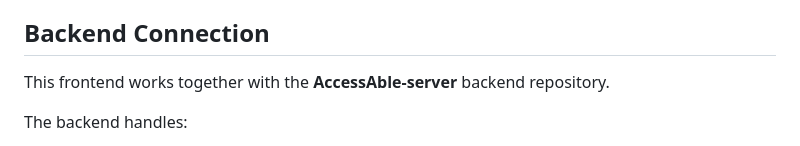
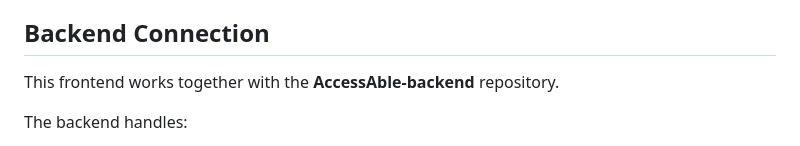
Before and after one commit to Devanjana2605/AccessAble-frontend, a Markdown page: README.md, the part around the change. Rendered like a GitHub page.

```diff
--- a/README.md
+++ b/README.md
@@ -152,7 +152,7 @@ Typical frontend files include:
 
 ## Backend Connection
 
-This frontend works together with the **AccessAble-server** backend repository.
+This frontend works together with the **AccessAble-backend** repository.
 
 The backend handles:
 - SOS alert processing
```
